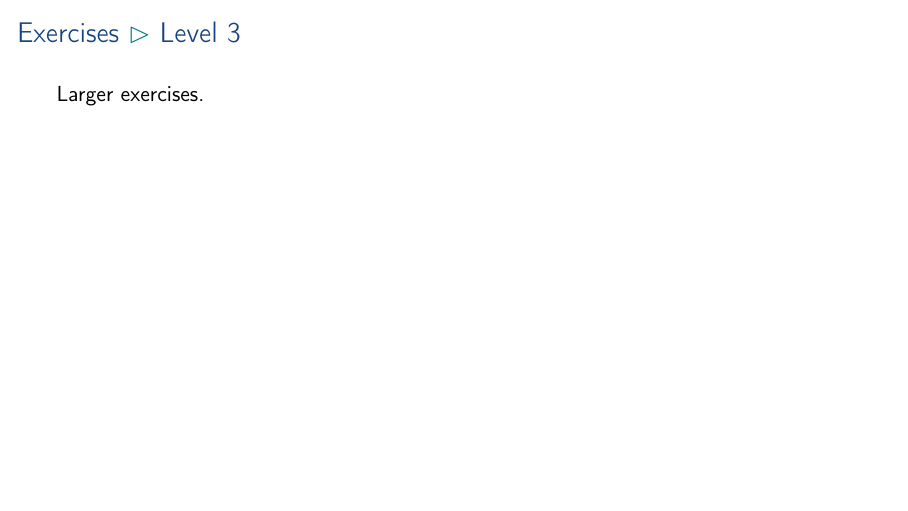
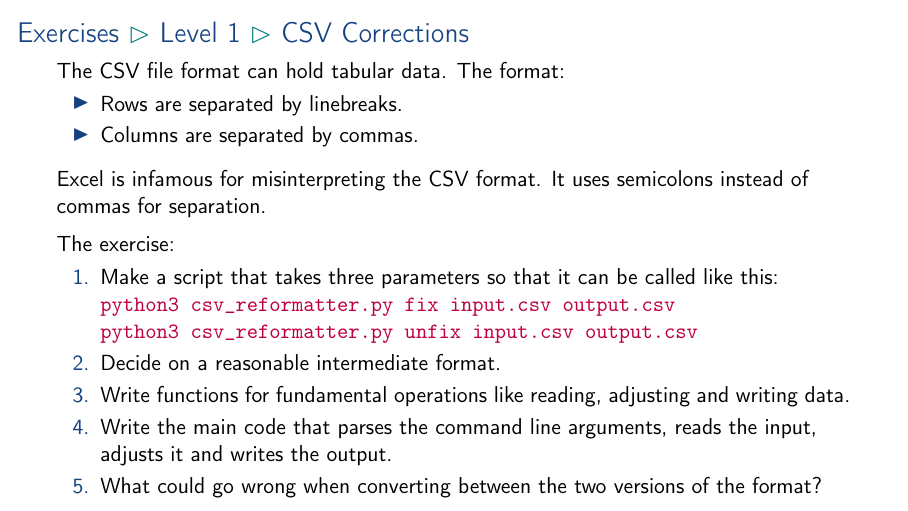
Before and after one commit to aslakjohansen/prosa-python, LaTeX slides (doc/part2_presentation.tex, which reads doc/part2_contents.tex): page 21 of 23 before the commit and page 20 of 24 after it. Compiled offline with pdfLaTeX.

Commit message:
Added a CSV exercise

```diff
--- a/doc/part2_contents.tex
+++ b/doc/part2_contents.tex
@@ -265,6 +265,32 @@ proto="http" domain="www.google.com" port=":80" path="/"
 
 \end{frame}
 
+\subsubsection{CSV Corrections}
+\begin{frame}[fragile]
+    \frametitle{Exercises \subpart{Level 1} \subpart{CSV Corrections}}
+    \vspace{-1mm}
+    The CSV file format can hold tabular data. The format:
+    \begin{itemize}
+      \item Rows are separated by linebreaks.
+      \item Columns are separated by commas.
+    \end{itemize}
+
+    \vspace{2mm}
+    Excel is infamous for misinterpreting the CSV format. It uses semicolons instead of commas for separation.
+
+    \vspace{2mm}
+    The exercise:
+    \begin{enumerate}
+      \item Make a script that takes three parameters so that it can be called like this: \\
+        \textcolor{purple}{\texttt{python3 csv\_reformatter.py fix input.csv output.csv}} \\
+        \textcolor{purple}{\texttt{python3 csv\_reformatter.py unfix input.csv output.csv}}
+      \item Decide on a reasonable intermediate format.
+      \item Write functions for fundamental operations like reading, adjusting and writing data.
+      \item Write the main code that parses the command line arguments, reads the input, adjusts it and writes the output.
+      \item What could go wrong when converting between the two versions of the format?
+    \end{enumerate}
+\end{frame}
+
 \subsection{Level 2}
 \begin{frame}[fragile]
     \frametitle{Exercises \subpart{Level 2}}
```
